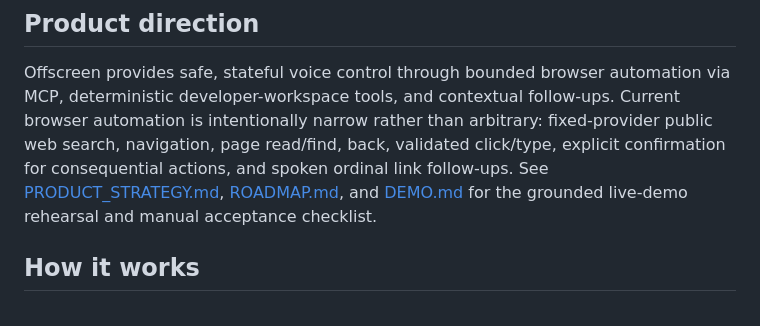
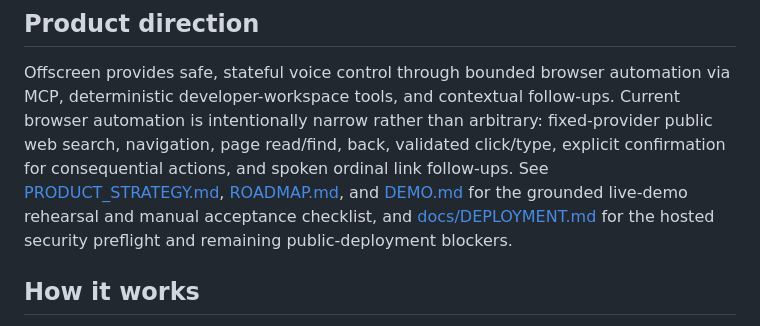
Before and after one commit to kwerui/offscreen, a Markdown page: README.md, the part around the change. Drawn GitHub-style.

Commit message:
docs: link hosted deployment preflight

```diff
--- a/README.md
+++ b/README.md
@@ -96,7 +96,8 @@ validated click/type, explicit confirmation for consequential actions, and
 spoken ordinal link follow-ups.
 See [PRODUCT_STRATEGY.md](PRODUCT_STRATEGY.md), [ROADMAP.md](ROADMAP.md), and
 [DEMO.md](DEMO.md) for the grounded live-demo rehearsal and manual acceptance
-checklist.
+checklist, and [docs/DEPLOYMENT.md](docs/DEPLOYMENT.md) for the hosted security
+preflight and remaining public-deployment blockers.
 
 ## How it works
 
```
